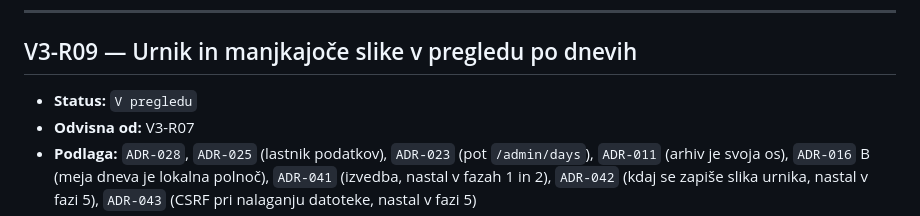
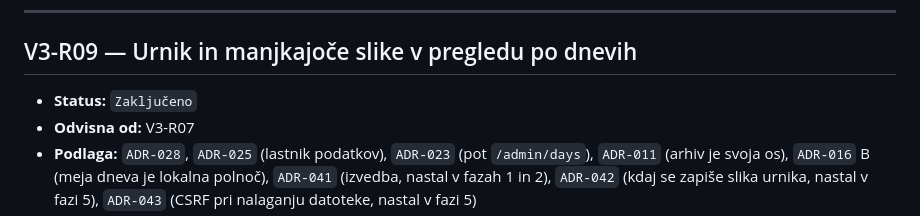
Before and after one commit to jancvek/school-companion-app, a Markdown page: docs/verzije/v3.md, the part around the change. Rendered like a GitHub page.

```diff
--- a/docs/verzije/v3.md
+++ b/docs/verzije/v3.md
@@ -320,7 +320,7 @@ ker „kviz" in „statistika" brez tega v družini z več otroki ne pomenita ni
 
 ## V3-R09 — Urnik in manjkajoče slike v pregledu po dnevih
 
-- **Status:** `V pregledu`
+- **Status:** `Zaključeno`
 - **Odvisna od:** V3-R07
 - **Podlaga:** `ADR-028`, `ADR-025` (lastnik podatkov), `ADR-023` (pot
   `/admin/days`), `ADR-011` (arhiv je svoja os), `ADR-016` B (meja dneva je
```
Also changed, not shown: docs/02-izkusnje.md (+20 -0 lines).
